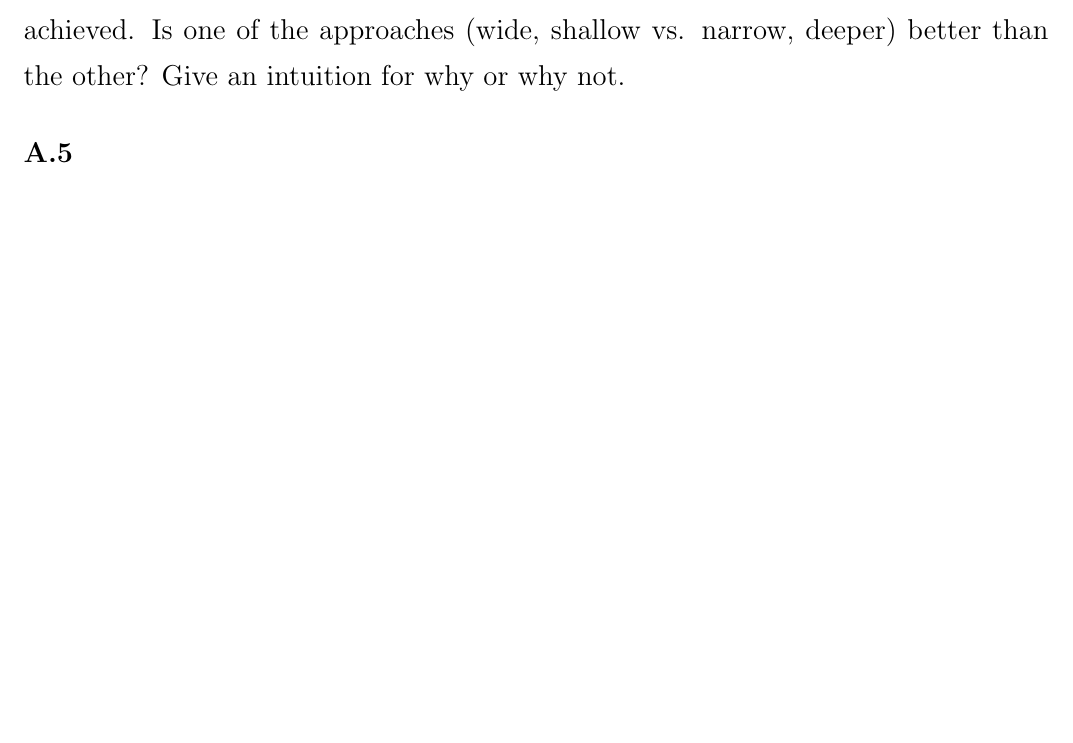
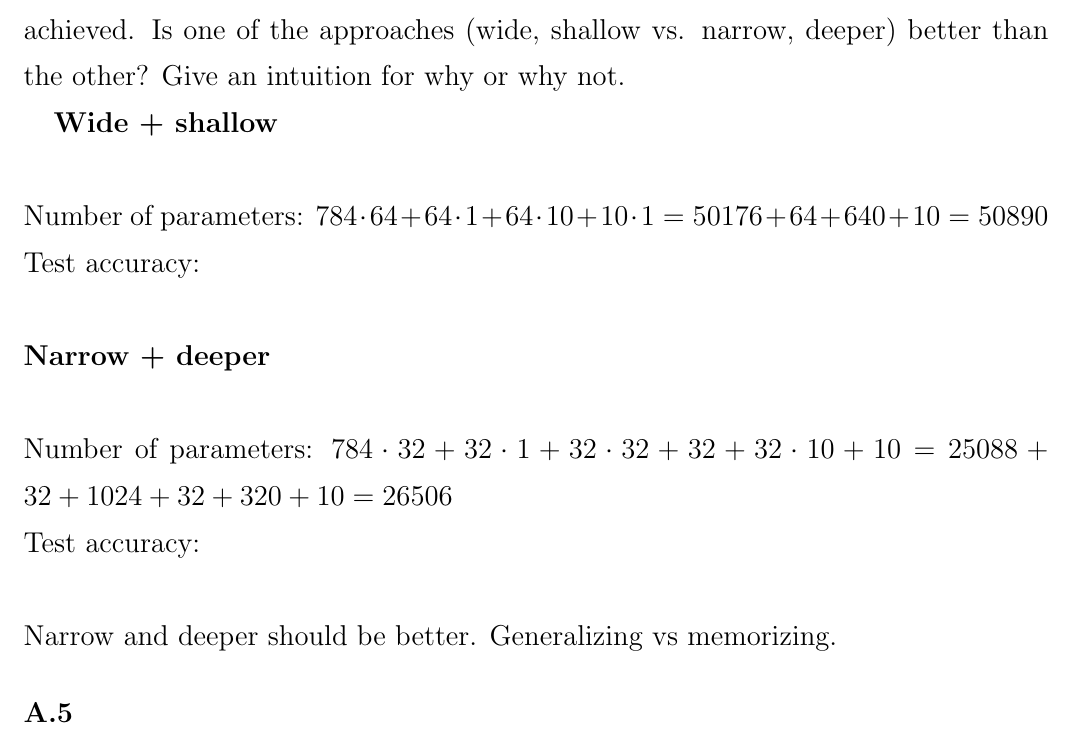
Before and after one commit to michaelghuang19/cse446, a LaTeX problem sheet (hw3/cse446hw3.tex): part of page 6 of 9, cut so that both start at the same text, the shorter picture padded with empty space. Compiled offline with pdfLaTeX.

Commit message:
updated a5 figures

```diff
--- a/hw3/cse446hw3.tex
+++ b/hw3/cse446hw3.tex
@@ -212,9 +212,16 @@ Use $h_0 = h_1 = 32$ and perform the same steps as in part a.
 
 \subsection*{c.}
 
-Compute the total number of parameters of each network and report them. Then compare the number of parameters as well as the test
-accuracies the networks achieved. Is one of the approaches (wide, shallow vs. narrow, deeper) better than the other? Give
+Compute the total number of parameters of each network and report them. Then compare the number of parameters as well as the test accuracies the networks achieved. Is one of the approaches (wide, shallow vs. narrow, deeper) better than the other? Give
 an intuition for why or why not.
+
+\textbf{Wide + shallow} \\ \\
+Number of parameters: $784 \cdot 64 + 64 \cdot 1 + 64 \cdot 10 + 10 \cdot 1 = 50176 + 64 + 640 + 10 = 50890$  \\
+Test accuracy: \\ \\
+\textbf{Narrow + deeper} \\ \\
+Number of parameters: $784 \cdot 32 + 32 \cdot 1 + 32 \cdot 32 + 32 + 32 \cdot 10 + 10 = 25088 + 32 + 1024 + 32 + 320 + 10 = 26506$  \\
+Test accuracy: \\ \\
+Narrow and deeper should be better. Generalizing vs memorizing.
 
 }
 
```
Also changed, not shown: hw3-code/results/a5_a.png (added), hw3-code/results/a5_a_real.png (added), hw3-code/results/a5_aa.png (added), hw3-code/results/a5_b_real.png (added).
